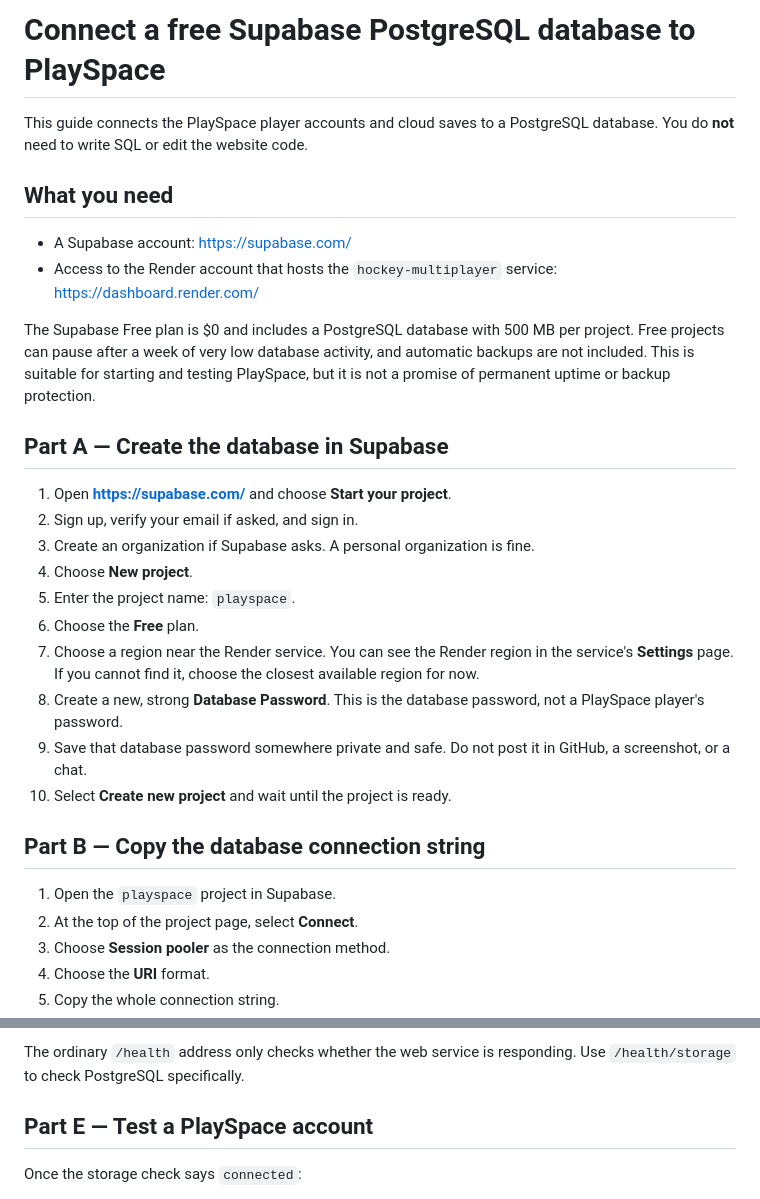
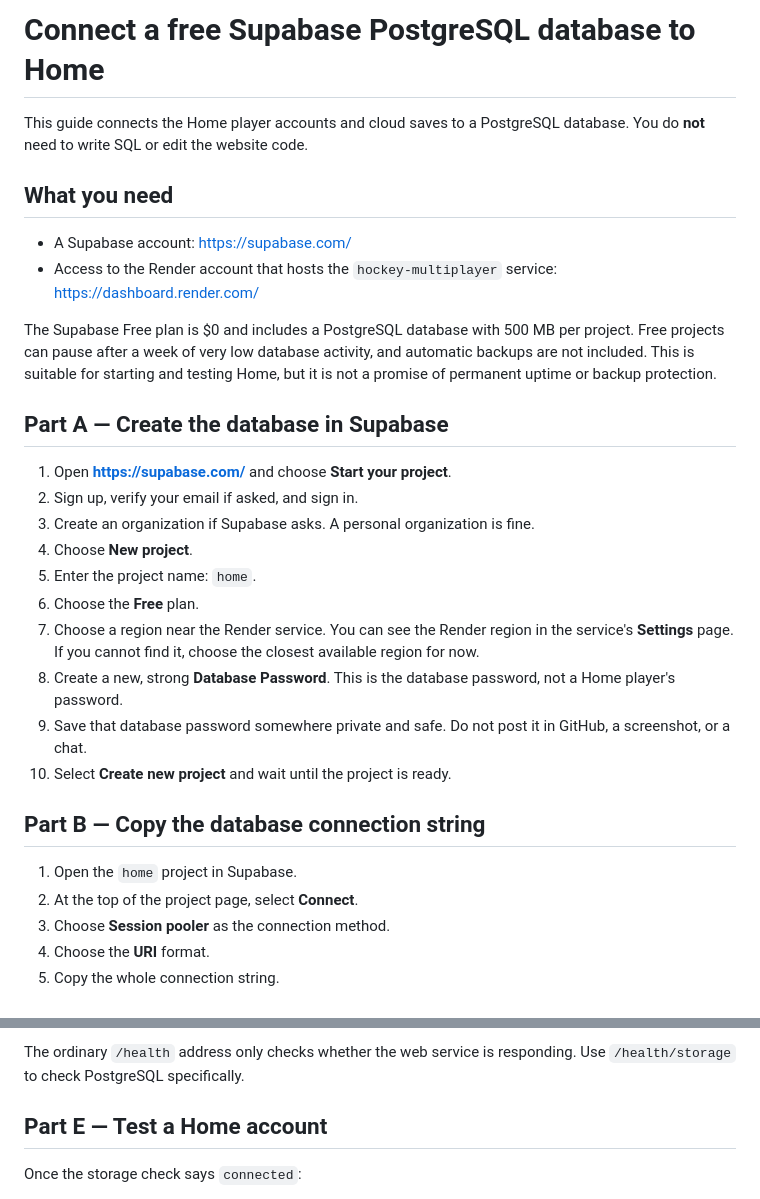
Before and after one commit to googledrive-home/doc, a Markdown page: DATABASE_SETUP.md, 2 parts joined by grey strips. Rendered like a GitHub page.

Commit message:
Rename Supabase database project to home in setup guide

```diff
--- a/DATABASE_SETUP.md
+++ b/DATABASE_SETUP.md
@@ -1,13 +1,13 @@
-# Connect a free Supabase PostgreSQL database to PlaySpace
+# Connect a free Supabase PostgreSQL database to Home
 
-This guide connects the PlaySpace player accounts and cloud saves to a PostgreSQL database. You do **not** need to write SQL or edit the website code.
+This guide connects the Home player accounts and cloud saves to a PostgreSQL database. You do **not** need to write SQL or edit the website code.
 
 ## What you need
 
 - A Supabase account: https://supabase.com/
 - Access to the Render account that hosts the `hockey-multiplayer` service: https://dashboard.render.com/
 
-The Supabase Free plan is $0 and includes a PostgreSQL database with 500 MB per project. Free projects can pause after a week of very low database activity, and automatic backups are not included. This is suitable for starting and testing PlaySpace, but it is not a promise of permanent uptime or backup protection.
+The Supabase Free plan is $0 and includes a PostgreSQL database with 500 MB per project. Free projects can pause after a week of very low database activity, and automatic backups are not included. This is suitable for starting and testing Home, but it is not a promise of permanent uptime or backup protection.
 
 ## Part A — Create the database in Supabase
 
@@ -15,16 +15,16 @@ The Supabase Free plan is $0 and includes a PostgreSQL database with 500 MB per
 2. Sign up, verify your email if asked, and sign in.
 3. Create an organization if Supabase asks. A personal organization is fine.
 4. Choose **New project**.
-5. Enter the project name: `playspace`.
+5. Enter the project name: `home`.
 6. Choose the **Free** plan.
 7. Choose a region near the Render service. You can see the Render region in the service's **Settings** page. If you cannot find it, choose the closest available region for now.
-8. Create a new, strong **Database Password**. This is the database password, not a PlaySpace player's password.
+8. Create a new, strong **Database Password**. This is the database password, not a Home player's password.
 9. Save that database password somewhere private and safe. Do not post it in GitHub, a screenshot, or a chat.
 10. Select **Create new project** and wait until the project is ready.
 
 ## Part B — Copy the database connection string
 
-1. Open the `playspace` project in Supabase.
+1. Open the `home` project in Supabase.
 2. At the top of the project page, select **Connect**.
 3. Choose **Session pooler** as the connection method.
 4. Choose the **URI** format.
@@ -66,7 +66,7 @@ Other results:
 
 The ordinary `/health` address only checks whether the web service is responding. Use `/health/storage` to check PostgreSQL specifically.
 
-## Part E — Test a PlaySpace account
+## Part E — Test a Home account
 
 Once the storage check says `connected`:
 
```
